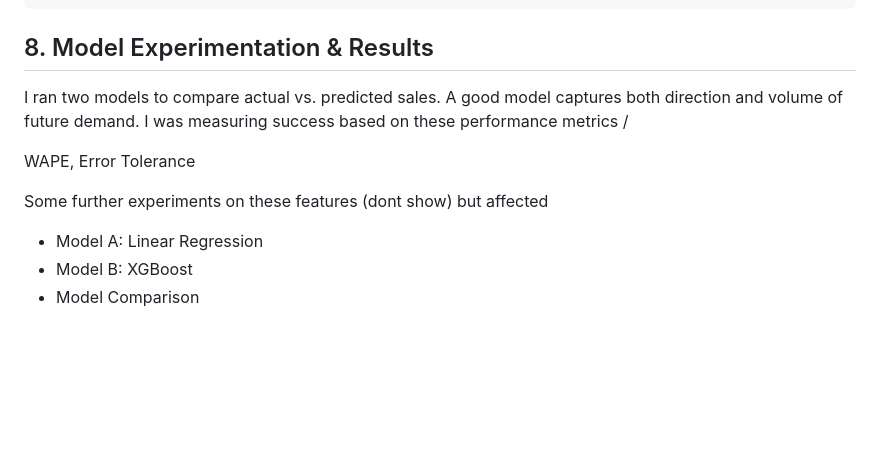
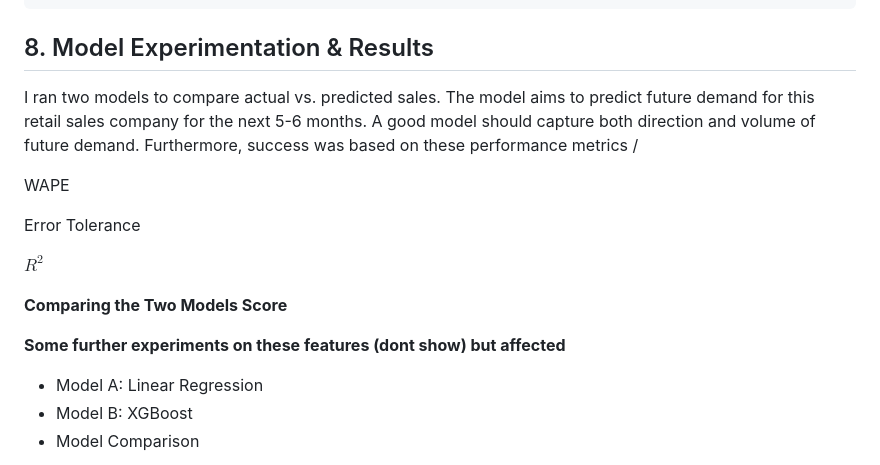
Before and after one commit to paolomags100/predictive-model-retail-sales-forecast, a Markdown page: README.md, the part around the change. Drawn GitHub-style; blank space fills up the shorter version.

Commit message:
updated nb

```diff
--- a/README.md
+++ b/README.md
@@ -197,13 +197,19 @@ y_train, y_test = y.iloc[:split_index], y.iloc[split_index:]
 
 ## 8. Model Experimentation & Results
 
-I ran two models to compare actual vs. predicted sales. A good model captures both direction and volume of future demand. I was measuring success based on these performance metrics /
+I ran two models to compare actual vs. predicted sales. The model aims to predict future demand for this retail sales company for the next 5-6 months. A good model should capture both direction and volume of future demand. Furthermore, success was based on these performance metrics /
 
-WAPE, Error Tolerance
+WAPE
+
+Error Tolerance
+
+$R^2$
+
+**Comparing the Two Models Score**
+
+**Some further experiments on these features (dont show) but affected**
 
 
-
-Some further experiments on these features (dont show) but affected
 
 - Model A: Linear Regression
 - Model B: XGBoost
```
Also changed, not shown: images/model_line_overlay.png (added), images/model_metrics_comparison.png (added), images/model_xgboost.png (added), 1 other file.
